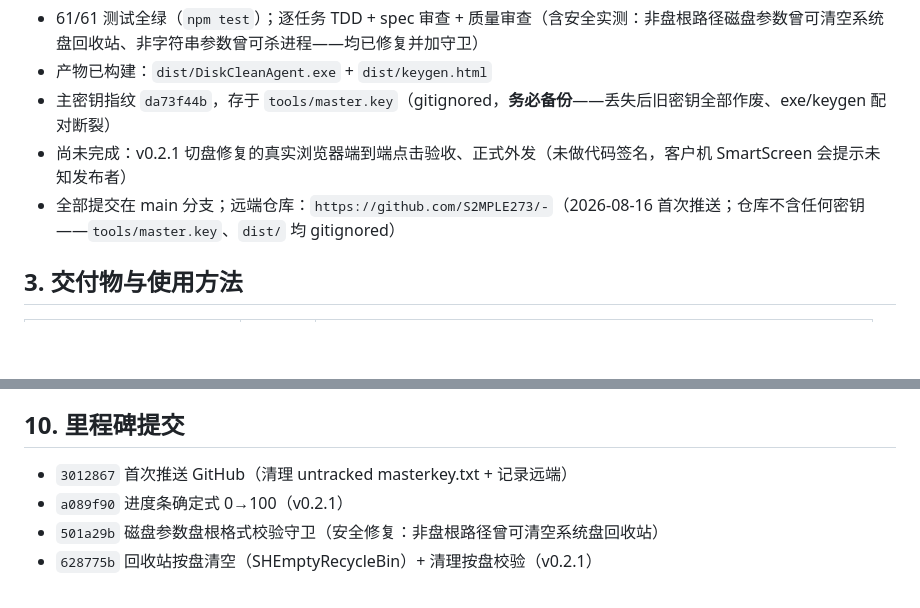
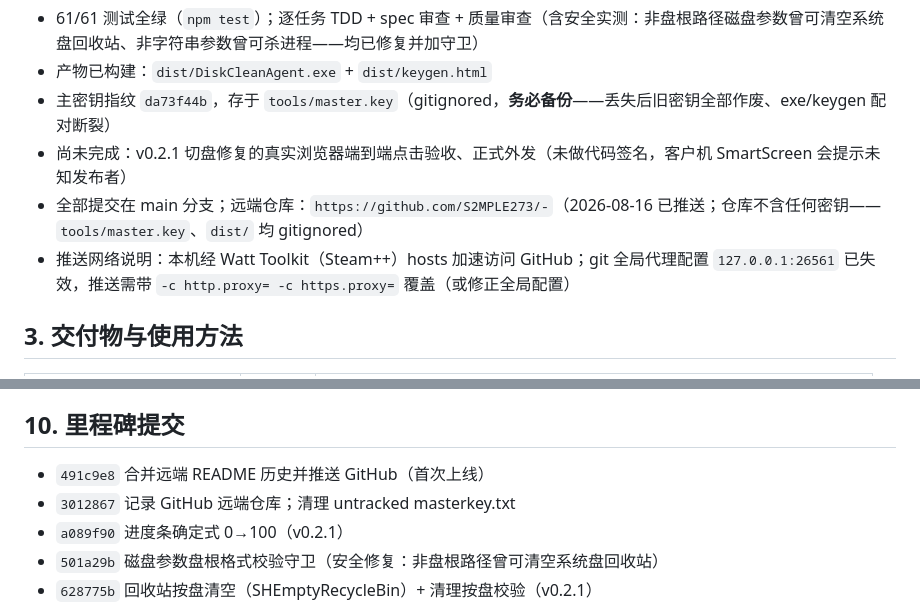
Before and after one commit to S2MPLE273/-, a Markdown page: PROJECT.md, 2 parts joined by grey strips. Rendered like a GitHub page; blank space fills up the shorter version.

Commit message:
docs: 记录推送完成与网络推送方法（Watt Toolkit + 代理覆盖）

```diff
--- a/PROJECT.md
+++ b/PROJECT.md
@@ -20,7 +20,8 @@ v0.2 新增：扫描进度条+动效、已选/共统计、管理员接口。v0.2
 - 产物已构建：`dist/DiskCleanAgent.exe` + `dist/keygen.html`
 - 主密钥指纹 `da73f44b`，存于 `tools/master.key`（gitignored，**务必备份**——丢失后旧密钥全部作废、exe/keygen 配对断裂）
 - 尚未完成：v0.2.1 切盘修复的真实浏览器端到端点击验收、正式外发（未做代码签名，客户机 SmartScreen 会提示未知发布者）
-- 全部提交在 main 分支；远端仓库：`https://github.com/S2MPLE273/-`（2026-08-16 首次推送；仓库不含任何密钥——`tools/master.key`、`dist/` 均 gitignored）
+- 全部提交在 main 分支；远端仓库：`https://github.com/S2MPLE273/-`（2026-08-16 已推送；仓库不含任何密钥——`tools/master.key`、`dist/` 均 gitignored）
+- 推送网络说明：本机经 Watt Toolkit（Steam++）hosts 加速访问 GitHub；git 全局代理配置 `127.0.0.1:26561` 已失效，推送需带 `-c http.proxy= -c https.proxy=` 覆盖（或修正全局配置）
 
 ## 3. 交付物与使用方法
 
@@ -113,7 +114,8 @@ DiskCleanAgent/
 
 ## 10. 里程碑提交
 
-- `3012867` 首次推送 GitHub（清理 untracked masterkey.txt + 记录远端）
+- `491c9e8` 合并远端 README 历史并推送 GitHub（首次上线）
+- `3012867` 记录 GitHub 远端仓库；清理 untracked masterkey.txt
 - `a089f90` 进度条确定式 0→100（v0.2.1）
 - `501a29b` 磁盘参数盘根格式校验守卫（安全修复：非盘根路径曾可清空系统盘回收站）
 - `628775b` 回收站按盘清空（SHEmptyRecycleBin）+ 清理按盘校验（v0.2.1）
```
